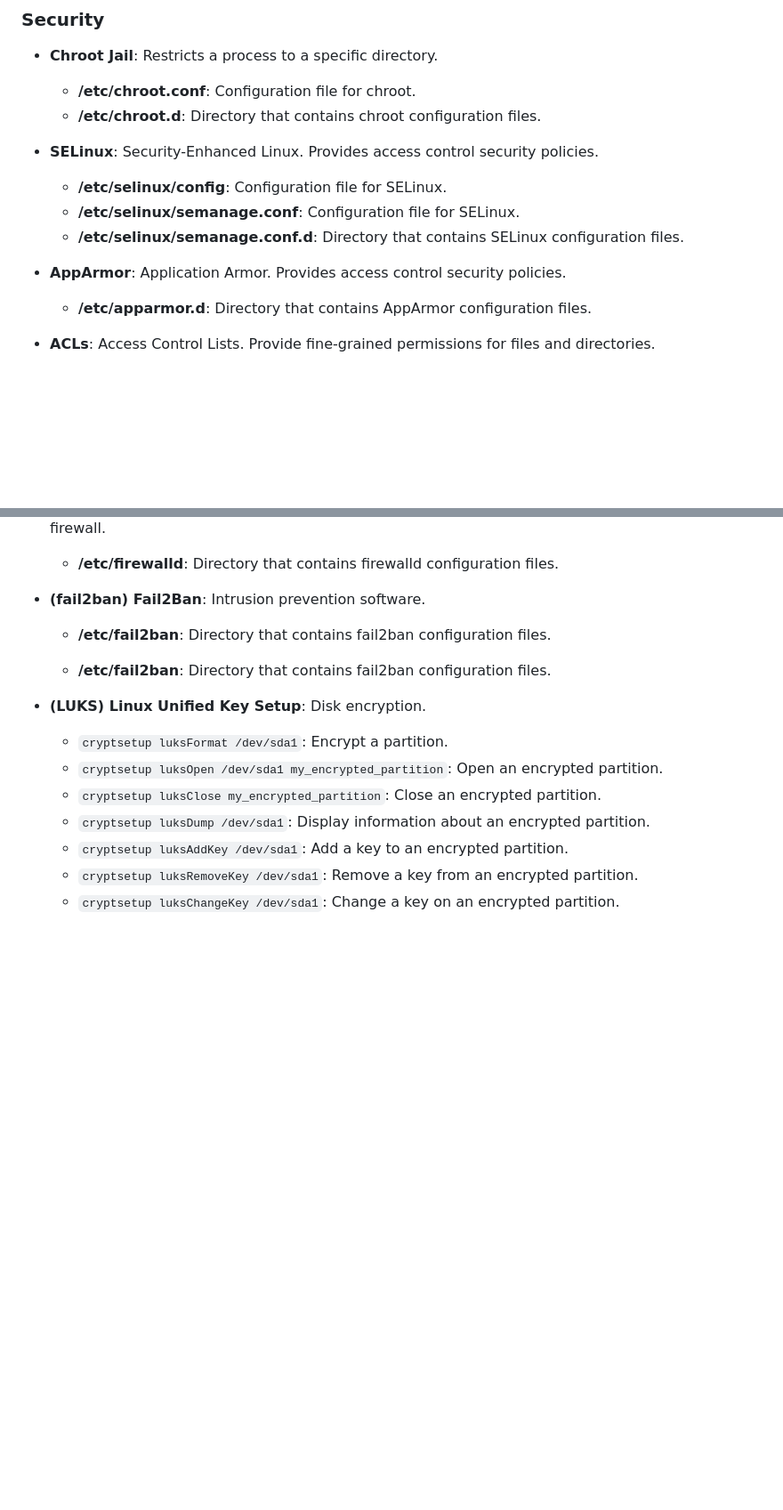
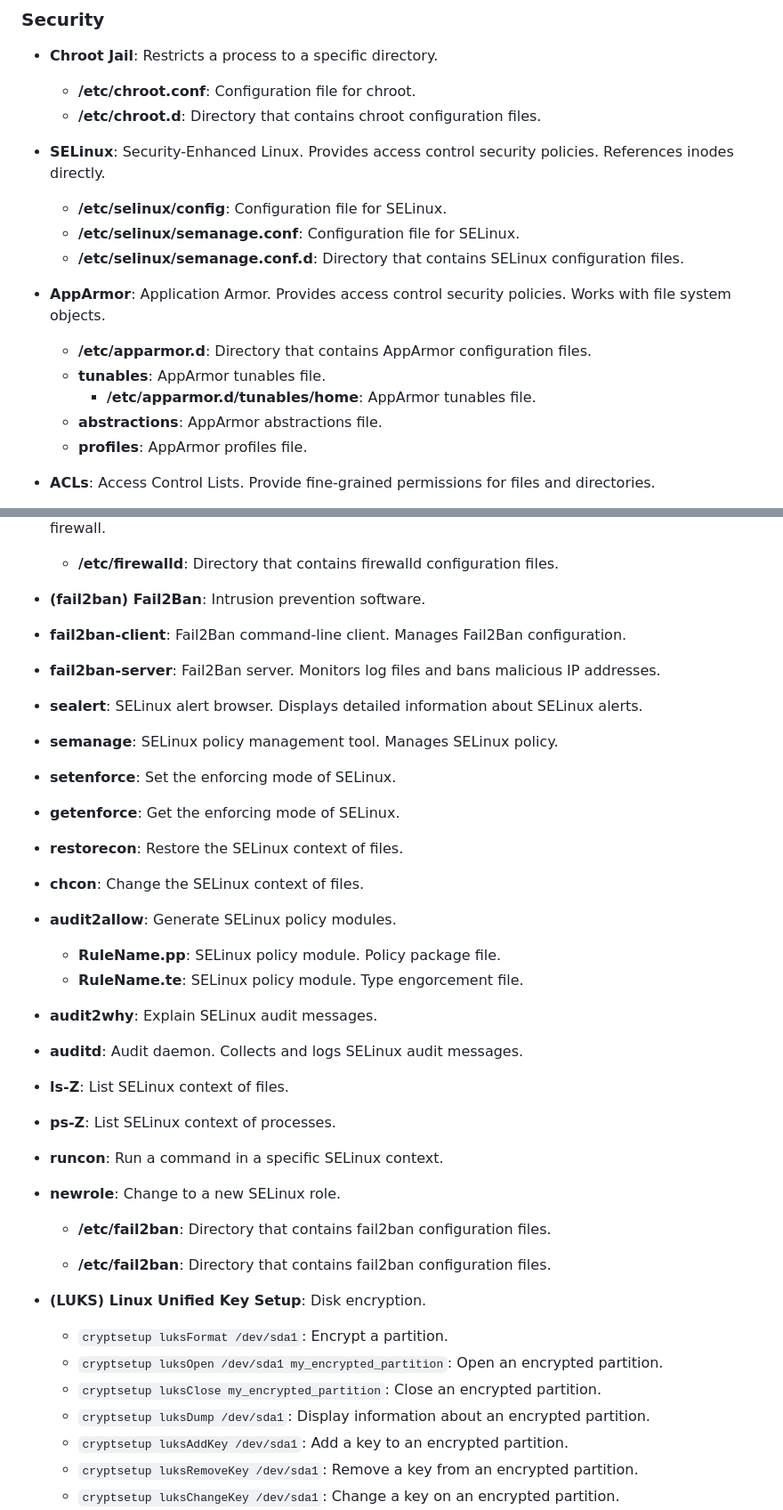
Before and after one commit to alexlux58/2024_2025_Notes, a Markdown page: Linux+ Notes.md, 2 parts joined by grey strips. Shown at 89% size. GitHub-like rendering; blank space fills up the shorter version.

Commit message:
added more Linux+ notes

```diff
--- a/Linux+ Notes.md
+++ b/Linux+ Notes.md
@@ -3640,12 +3640,16 @@ lldp information
 - **Chroot Jail**: Restricts a process to a specific directory.
   - **/etc/chroot.conf**: Configuration file for chroot.
   - **/etc/chroot.d**: Directory that contains chroot configuration files.
-- **SELinux**: Security-Enhanced Linux. Provides access control security policies.
+- **SELinux**: Security-Enhanced Linux. Provides access control security policies. References inodes directly.
   - **/etc/selinux/config**: Configuration file for SELinux.
   - **/etc/selinux/semanage.conf**: Configuration file for SELinux.
   - **/etc/selinux/semanage.conf.d**: Directory that contains SELinux configuration files.
-- **AppArmor**: Application Armor. Provides access control security policies.
+- **AppArmor**: Application Armor. Provides access control security policies. Works with file system objects.
   - **/etc/apparmor.d**: Directory that contains AppArmor configuration files.
+  - **tunables**: AppArmor tunables file.
+    - **/etc/apparmor.d/tunables/home**: AppArmor tunables file.
+  - **abstractions**: AppArmor abstractions file.
+  - **profiles**: AppArmor profiles file.
 - **ACLs**: Access Control Lists. Provide fine-grained permissions for files and directories.
   - **getfacl**: Get file ACLs.
   - **setfacl**: Set file ACLs.
@@ -3662,6 +3666,23 @@ lldp information
 - **firewalld**: Dynamic Firewall Manager. Command-line utility for configuring the Linux kernel firewall.
   - **/etc/firewalld**: Directory that contains firewalld configuration files.
 - **(fail2ban) Fail2Ban**: Intrusion prevention software.
+- **fail2ban-client**: Fail2Ban command-line client. Manages Fail2Ban configuration.
+- **fail2ban-server**: Fail2Ban server. Monitors log files and bans malicious IP addresses.
+- **sealert**: SELinux alert browser. Displays detailed information about SELinux alerts.
+- **semanage**: SELinux policy management tool. Manages SELinux policy.
+- **setenforce**: Set the enforcing mode of SELinux.
+- **getenforce**: Get the enforcing mode of SELinux.
+- **restorecon**: Restore the SELinux context of files.
+- **chcon**: Change the SELinux context of files.
+- **audit2allow**: Generate SELinux policy modules.
+  - **RuleName.pp**: SELinux policy module. Policy package file.
+  - **RuleName.te**: SELinux policy module. Type engorcement file.
+- **audit2why**: Explain SELinux audit messages.
+- **auditd**: Audit daemon. Collects and logs SELinux audit messages.
+- **ls-Z**: List SELinux context of files.
+- **ps-Z**: List SELinux context of processes.
+- **runcon**: Run a command in a specific SELinux context.
+- **newrole**: Change to a new SELinux role.
 
   - **/etc/fail2ban**: Directory that contains fail2ban configuration files.
 
```
Also changed, not shown: other parts of Linux+ Notes.md (+1 -0 lines).
